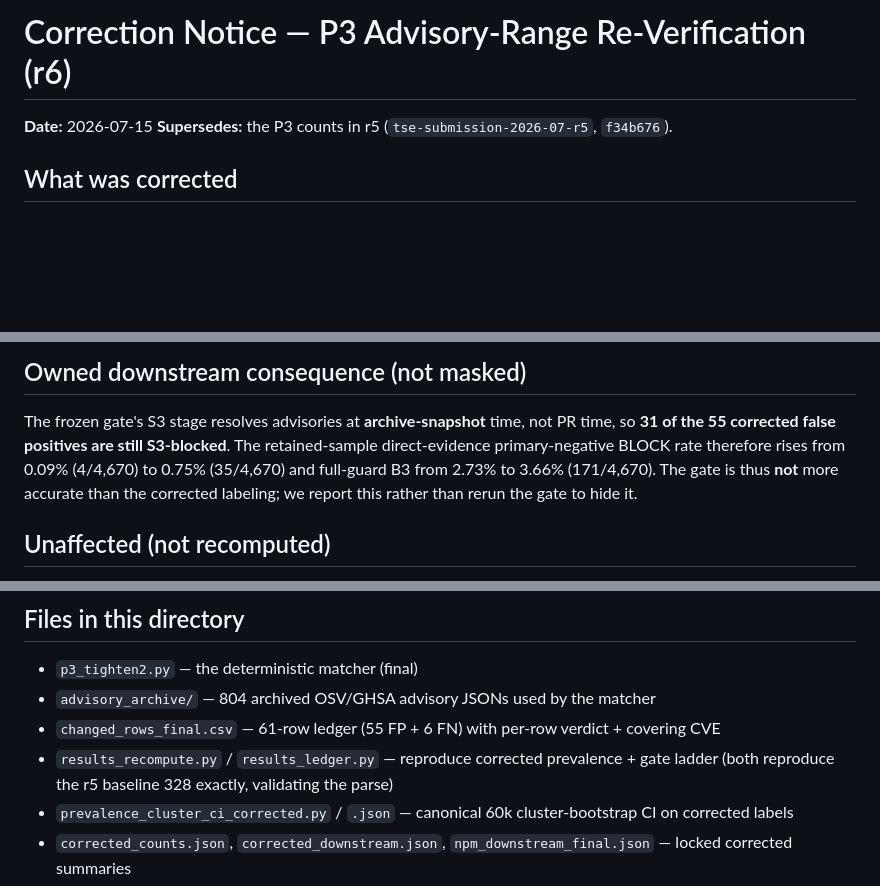
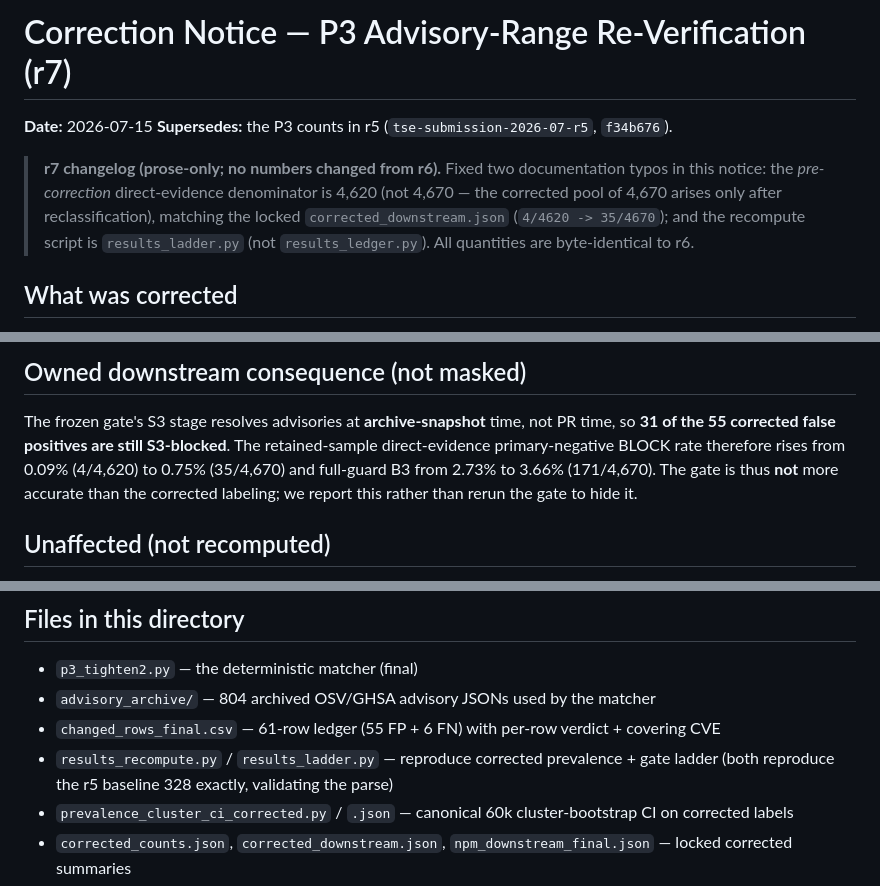
Before and after one commit to lhs9275/AI-Generated-Python-Dependency-Risk, a Markdown page: results/major_revision/CORRECTION_NOTICE.md, 3 parts joined by grey strips. GitHub-like rendering; blank space fills up the shorter version.

Commit message:
r7: fix CORRECTION_NOTICE prose typos (pre-correction denom 4,620; filename results_ladder.py)
Prose-only re-cut of r6. Two documentation typos in results/major_revision/
CORRECTION_NOTICE.md are fixed; all quantities are byte-identical to r6 (1496b82):

- Pre-correction direct-evidence primary-negative BLOCK denominator 4/4,670 -> 4/4,620.
  The corrected pool of 4,670 exists only after 55 FP + 6 FN reclassification; before
  correction the primary-negative pool was 4,620. The locked corrected_downstream.json
  already records the correct pairing (4/4620 -> 35/4670); only this human-facing prose
  was inconsistent.
- Recompute script reference results_ledger.py -> results_ladder.py (actual filename).

README-replication.md correction pointer bumped r6 -> r7. No code, no data, no metric
changed. r5 (f34b676) and r6 (1496b82) history preserved immutable.

Co-Authored-By: Claude Opus 4.8 <noreply@anthropic.com>

```diff
--- a/results/major_revision/CORRECTION_NOTICE.md
+++ b/results/major_revision/CORRECTION_NOTICE.md
@@ -1,6 +1,12 @@
-# Correction Notice — P3 Advisory-Range Re-Verification (r6)
+# Correction Notice — P3 Advisory-Range Re-Verification (r7)
 
 **Date:** 2026-07-15  **Supersedes:** the P3 counts in r5 (`tse-submission-2026-07-r5`, `f34b676`).
+
+> **r7 changelog (prose-only; no numbers changed from r6).** Fixed two documentation
+> typos in this notice: the *pre-correction* direct-evidence denominator is 4,620 (not
+> 4,670 — the corrected pool of 4,670 arises only after reclassification), matching the
+> locked `corrected_downstream.json` (`4/4620 -> 35/4670`); and the recompute script is
+> `results_ladder.py` (not `results_ledger.py`). All quantities are byte-identical to r6.
 
 ## What was corrected
 The original P3 (direct known-vulnerability) adjudication was **range-blind**: it checked
@@ -32,7 +38,7 @@ sibling). **No human labeling was added.**
 ## Owned downstream consequence (not masked)
 The frozen gate's S3 stage resolves advisories at **archive-snapshot** time, not PR time,
 so **31 of the 55 corrected false positives are still S3-blocked**. The retained-sample
-direct-evidence primary-negative BLOCK rate therefore rises from 0.09% (4/4,670) to 0.75%
+direct-evidence primary-negative BLOCK rate therefore rises from 0.09% (4/4,620) to 0.75%
 (35/4,670) and full-guard B3 from 2.73% to 3.66% (171/4,670). The gate is thus **not** more
 accurate than the corrected labeling; we report this rather than rerun the gate to hide it.
 
@@ -45,7 +51,7 @@ inter-labeler agreement (κ=0.896, PA⁺=0.903, preserved as the original proces
 - `p3_tighten2.py` — the deterministic matcher (final)
 - `advisory_archive/` — 804 archived OSV/GHSA advisory JSONs used by the matcher
 - `changed_rows_final.csv` — 61-row ledger (55 FP + 6 FN) with per-row verdict + covering CVE
-- `results_recompute.py` / `results_ledger.py` — reproduce corrected prevalence + gate ladder (both reproduce the r5 baseline 328 exactly, validating the parse)
+- `results_recompute.py` / `results_ladder.py` — reproduce corrected prevalence + gate ladder (both reproduce the r5 baseline 328 exactly, validating the parse)
 - `prevalence_cluster_ci_corrected.py` / `.json` — canonical 60k cluster-bootstrap CI on corrected labels
 - `corrected_counts.json`, `corrected_downstream.json`, `npm_downstream_final.json` — locked corrected summaries
 - `CHANGED_FILES_SUPERSESSION.md` — note on the superseded intermediate `residual_12_audit.csv`
```
Also changed, not shown: README-replication.md (+1 -1 lines).
